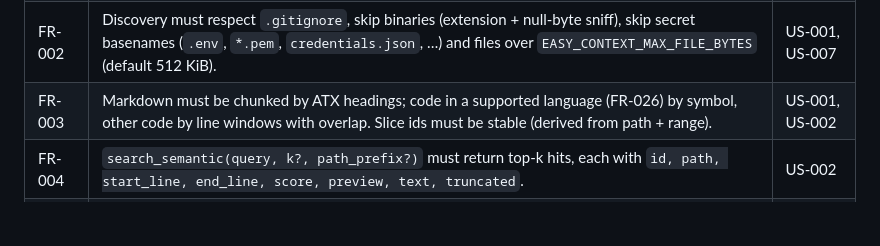
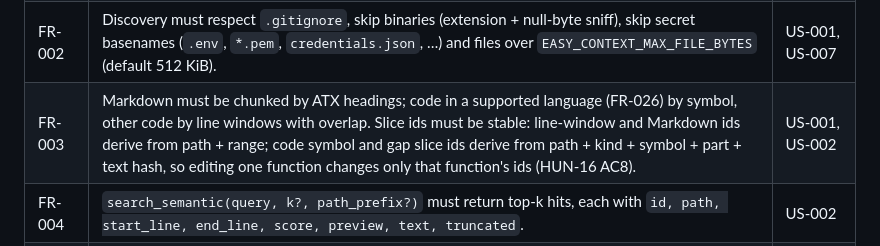
Before and after one commit to thunderkds/easy-context-mcp, a Markdown page: PRD.md, the part around the change. Drawn GitHub-style; blank space fills up the shorter version.

Commit message:
PRD FR-003: content-derived ids for code symbol slices (HUN-16 AC8)
Co-Authored-By: Claude Opus 5.5 <noreply@anthropic.com>

```diff
--- a/PRD.md
+++ b/PRD.md
@@ -59,7 +59,7 @@ Each FR must trace to at least one User Story.
 | FR-001b | While a job runs, `search_semantic` / `get_slice` / `get_related` must serve the last completed index state plus already-committed files, and mark responses `indexing: true`. On a project never indexed, they return an empty result with `indexing` status, not an error. | US-002, US-009 |
 | FR-001c | Timed refresh (user decision 2026-10-20, option B): in service mode, every already-indexed project is re-checked every `EASY_CONTEXT_REFRESH_SECONDS` (default 300; `0` disables). The check compares size + mtime first and reads/hashes only files whose size or mtime changed; only content-changed files are re-embedded. A project with a running job is skipped that cycle. Repos are never auto-discovered — only projects indexed via `index_path` are refreshed. | US-001, US-009 |
 | FR-002 | Discovery must respect `.gitignore`, skip binaries (extension + null-byte sniff), skip secret basenames (`.env`, `*.pem`, `credentials.json`, …) and files over `EASY_CONTEXT_MAX_FILE_BYTES` (default 512 KiB). | US-001, US-007 |
-| FR-003 | Markdown must be chunked by ATX headings; code in a supported language (FR-026) by symbol, other code by line windows with overlap. Slice ids must be stable (derived from path + range). | US-001, US-002 |
+| FR-003 | Markdown must be chunked by ATX headings; code in a supported language (FR-026) by symbol, other code by line windows with overlap. Slice ids must be stable: line-window and Markdown ids derive from path + range; code symbol and gap slice ids derive from path + kind + symbol + part + text hash, so editing one function changes only that function's ids (HUN-16 AC8). | US-001, US-002 |
 | FR-004 | `search_semantic(query, k?, path_prefix?)` must return top-k hits, each with `id, path, start_line, end_line, score, preview, text, truncated`. | US-002 |
 | FR-005 | `get_slice(slice_id)` must return the full text of one slice with path/lines, subject to max slice chars with explicit `truncated: true`. | US-002 |
 | FR-006 | `get_related(slice_id or path, limit?)` must return 1-hop neighbours over edge types `import` (py/js/ts, regex/light parse), `link` (same-repo Markdown links), `parent`/`child` (heading hierarchy), `same_file` (limited degree). | US-003 |
```
